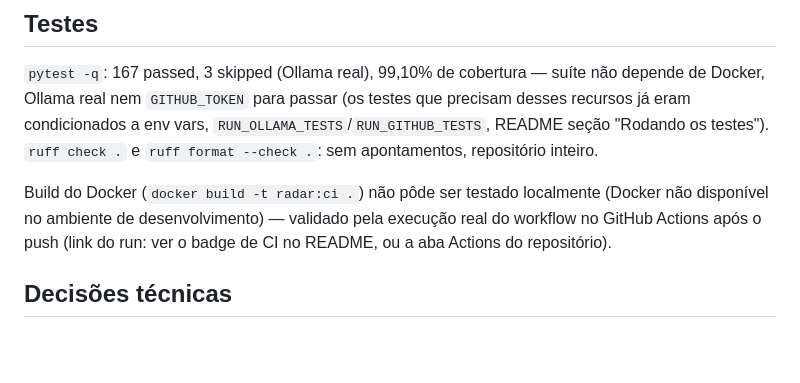
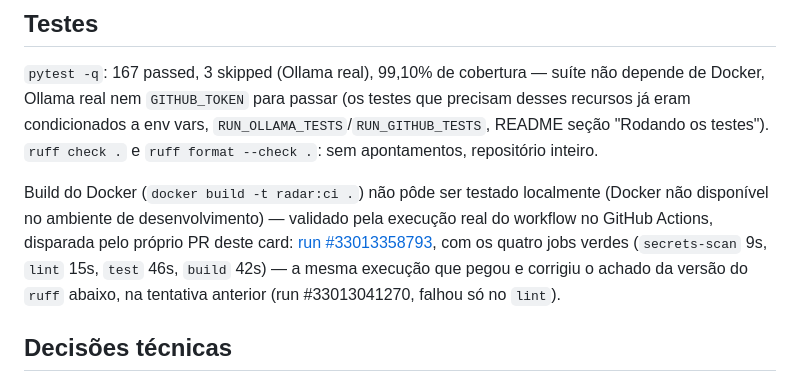
Before and after one commit to scha-chan/radar-impact-agent, a Markdown page: docs/evidencias/card-25-pipeline-ci.md, the part around the change. Drawn GitHub-style; blank space fills up the shorter version.

Commit message:
docs: registrar o run verde do CI na evidencia do card 25

```diff
--- a/docs/evidencias/card-25-pipeline-ci.md
+++ b/docs/evidencias/card-25-pipeline-ci.md
@@ -35,7 +35,7 @@ Corrigido travando a versão em ambos os lugares: `requirements.txt` (`ruff==0.1
 
 `pytest -q`: 167 passed, 3 skipped (Ollama real), 99,10% de cobertura — suíte não depende de Docker, Ollama real nem `GITHUB_TOKEN` para passar (os testes que precisam desses recursos já eram condicionados a env vars, `RUN_OLLAMA_TESTS`/`RUN_GITHUB_TESTS`, README seção "Rodando os testes"). `ruff check .` e `ruff format --check .`: sem apontamentos, repositório inteiro.
 
-Build do Docker (`docker build -t radar:ci .`) não pôde ser testado localmente (Docker não disponível no ambiente de desenvolvimento) — validado pela execução real do workflow no GitHub Actions após o push (link do run: ver o badge de CI no README, ou a aba Actions do repositório).
+Build do Docker (`docker build -t radar:ci .`) não pôde ser testado localmente (Docker não disponível no ambiente de desenvolvimento) — validado pela execução real do workflow no GitHub Actions, disparada pelo próprio PR deste card: [run #33013358793](https://github.com/scha-chan/radar-impact-agent/actions/runs/33013358793), com os quatro jobs verdes (`secrets-scan` 9s, `lint` 15s, `test` 46s, `build` 42s) — a mesma execução que pegou e corrigiu o achado da versão do `ruff` abaixo, na tentativa anterior (run #33013041270, falhou só no `lint`).
 
 ## Decisões técnicas
 
```
